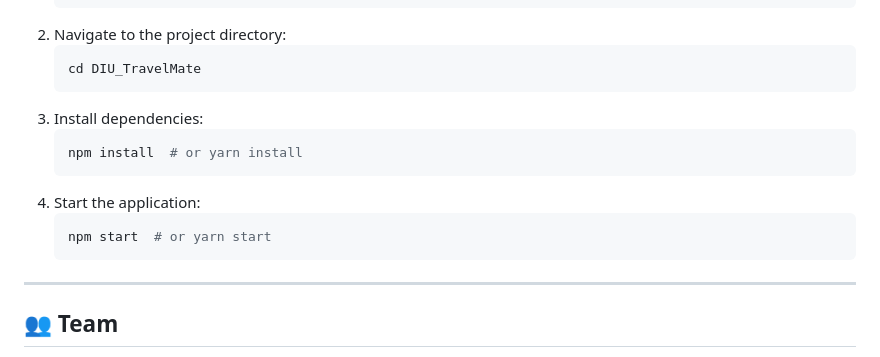
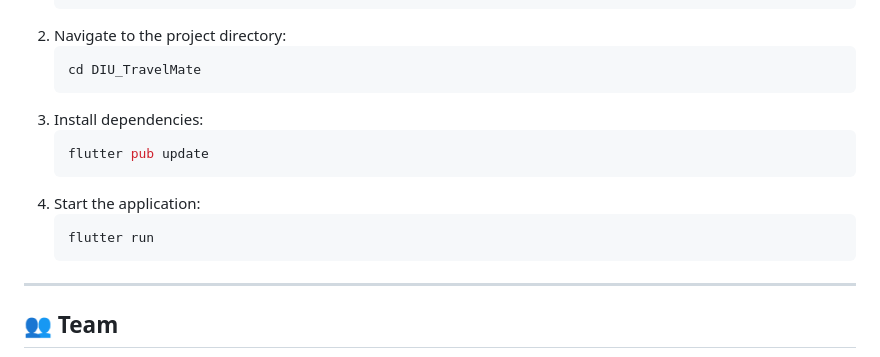
Before and after one commit to mdmamunurrashidhridoy/DIU_TravelMate, a Markdown page: README.md, the part around the change. GitHub-like rendering.

````diff
--- a/README.md
+++ b/README.md
@@ -80,11 +80,11 @@
    ```
 3. Install dependencies:
    ```sh
-   npm install  # or yarn install
+   flutter pub update
    ```
 4. Start the application:
    ```sh
-   npm start  # or yarn start
+   flutter run
    ```
 
 ---
````
